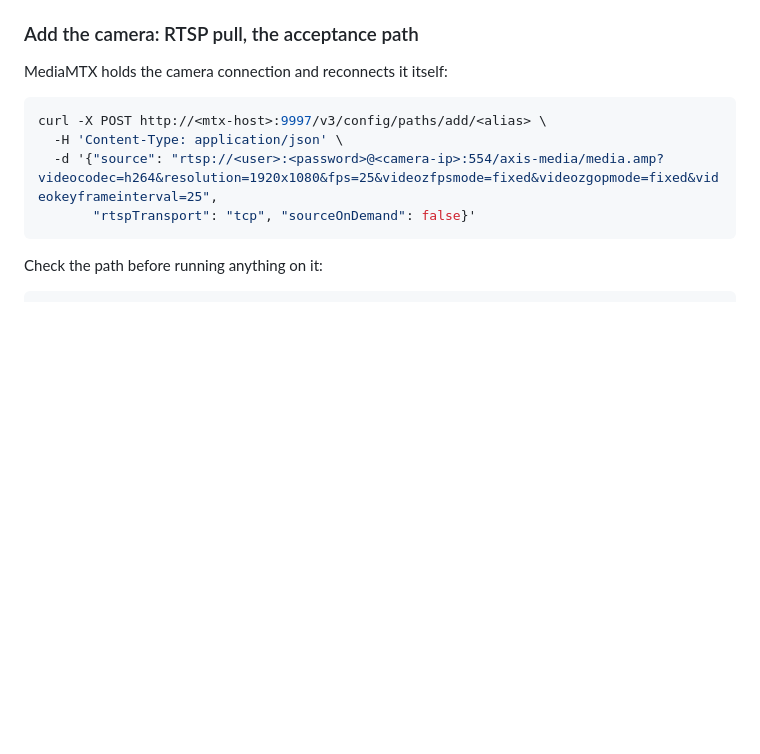
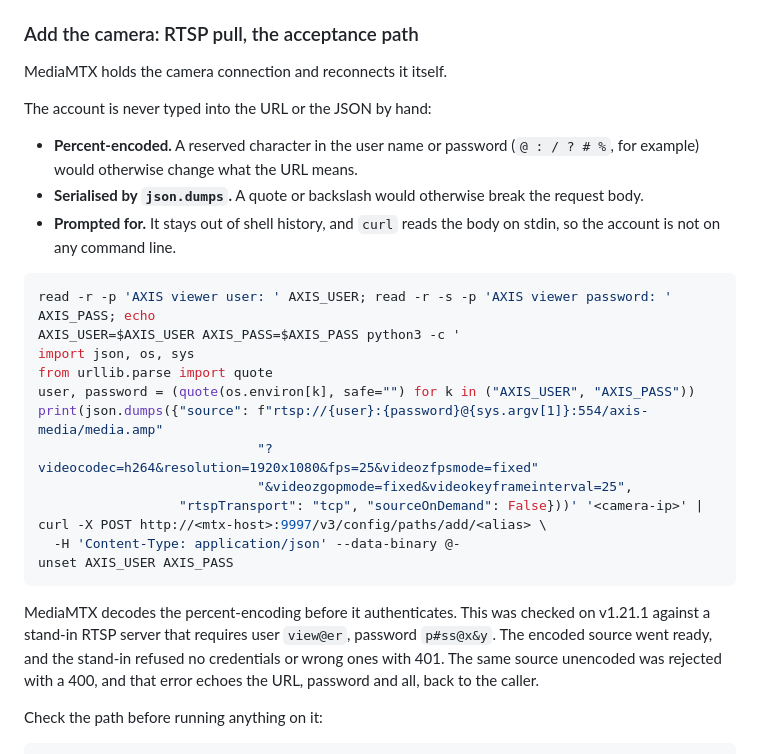
Before and after one commit to Asgard-Ltd-R-D/KanatBackend, a Markdown page: ImageRecognitionService/docs/live_camera.md, the part around the change. Rendered like a GitHub page; blank space fills up the shorter version.

Commit message:
docs: #85 percent-encode the camera account in the pull source (Codex P2)
The runbook substituted <user>:<password> straight into the RTSP URL
inside a hand-written JSON string. A reserved character in either changes
what the URL means, and a quote or backslash breaks the body. The account
is now prompted for, percent-encoded, serialised by json.dumps and sent
to curl on stdin, so it is also off every command line and out of shell
history.

Checked on MediaMTX v1.21.1 against a stand-in RTSP server requiring
view@er / p#ss@x&y: the documented snippet, run verbatim with only the
placeholders filled, made the path ready (h264, 1920x1080, 25/1). Without
credentials, or with wrong ones, the stand-in refused with 401. Unencoded,
MediaMTX refused the source with a 400 that echoes the password.

Co-Authored-By: Claude Opus 5.5 <noreply@anthropic.com>

````diff
--- a/ImageRecognitionService/docs/live_camera.md
+++ b/ImageRecognitionService/docs/live_camera.md
@@ -19,14 +19,29 @@ The MediaMTX is `VideoService/`'s, and nothing in it changes:
 
 ### Add the camera: RTSP pull, the acceptance path
 
-MediaMTX holds the camera connection and reconnects it itself:
+MediaMTX holds the camera connection and reconnects it itself.
+
+The account is never typed into the URL or the JSON by hand:
+- **Percent-encoded.** A reserved character in the user name or password (`@ : / ? # %`, for example) would otherwise change what the URL means.
+- **Serialised by `json.dumps`.** A quote or backslash would otherwise break the request body.
+- **Prompted for.** It stays out of shell history, and `curl` reads the body on stdin, so the account is not on any command line.
 
 ```bash
+read -r -p 'AXIS viewer user: ' AXIS_USER; read -r -s -p 'AXIS viewer password: ' AXIS_PASS; echo
+AXIS_USER=$AXIS_USER AXIS_PASS=$AXIS_PASS python3 -c '
+import json, os, sys
+from urllib.parse import quote
+user, password = (quote(os.environ[k], safe="") for k in ("AXIS_USER", "AXIS_PASS"))
+print(json.dumps({"source": f"rtsp://{user}:{password}@{sys.argv[1]}:554/axis-media/media.amp"
+                            "?videocodec=h264&resolution=1920x1080&fps=25&videozfpsmode=fixed"
+                            "&videozgopmode=fixed&videokeyframeinterval=25",
+                  "rtspTransport": "tcp", "sourceOnDemand": False}))' '<camera-ip>' |
 curl -X POST http://<mtx-host>:9997/v3/config/paths/add/<alias> \
-  -H 'Content-Type: application/json' \
-  -d '{"source": "rtsp://<user>:<password>@<camera-ip>:554/axis-media/media.amp?videocodec=h264&resolution=1920x1080&fps=25&videozfpsmode=fixed&videozgopmode=fixed&videokeyframeinterval=25",
-       "rtspTransport": "tcp", "sourceOnDemand": false}'
+  -H 'Content-Type: application/json' --data-binary @-
+unset AXIS_USER AXIS_PASS
 ```
+
+MediaMTX decodes the percent-encoding before it authenticates. This was checked on v1.21.1 against a stand-in RTSP server that requires user `view@er`, password `p#ss@x&y`. The encoded source went ready, and the stand-in refused no credentials or wrong ones with 401. The same source unencoded was rejected with a 400, and that error echoes the URL, password and all, back to the caller.
 
 Check the path before running anything on it:
 
````
